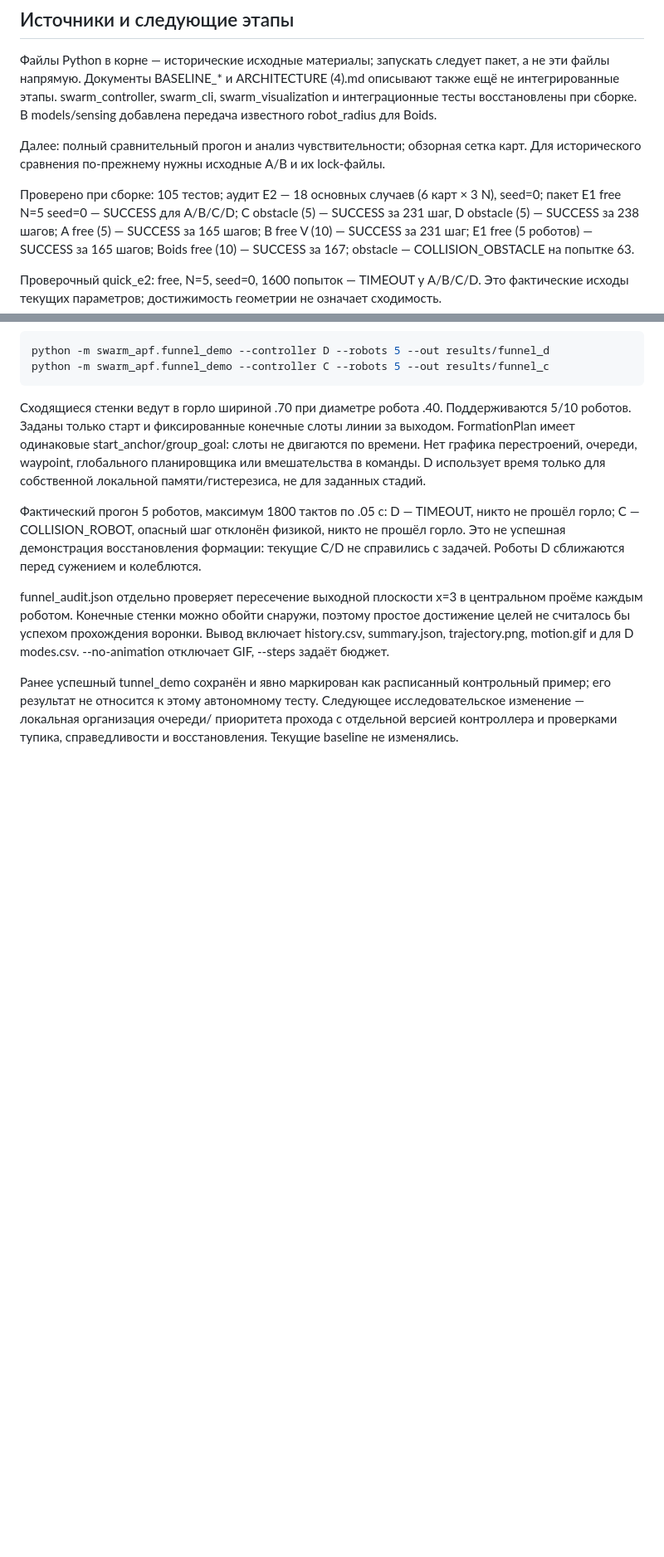
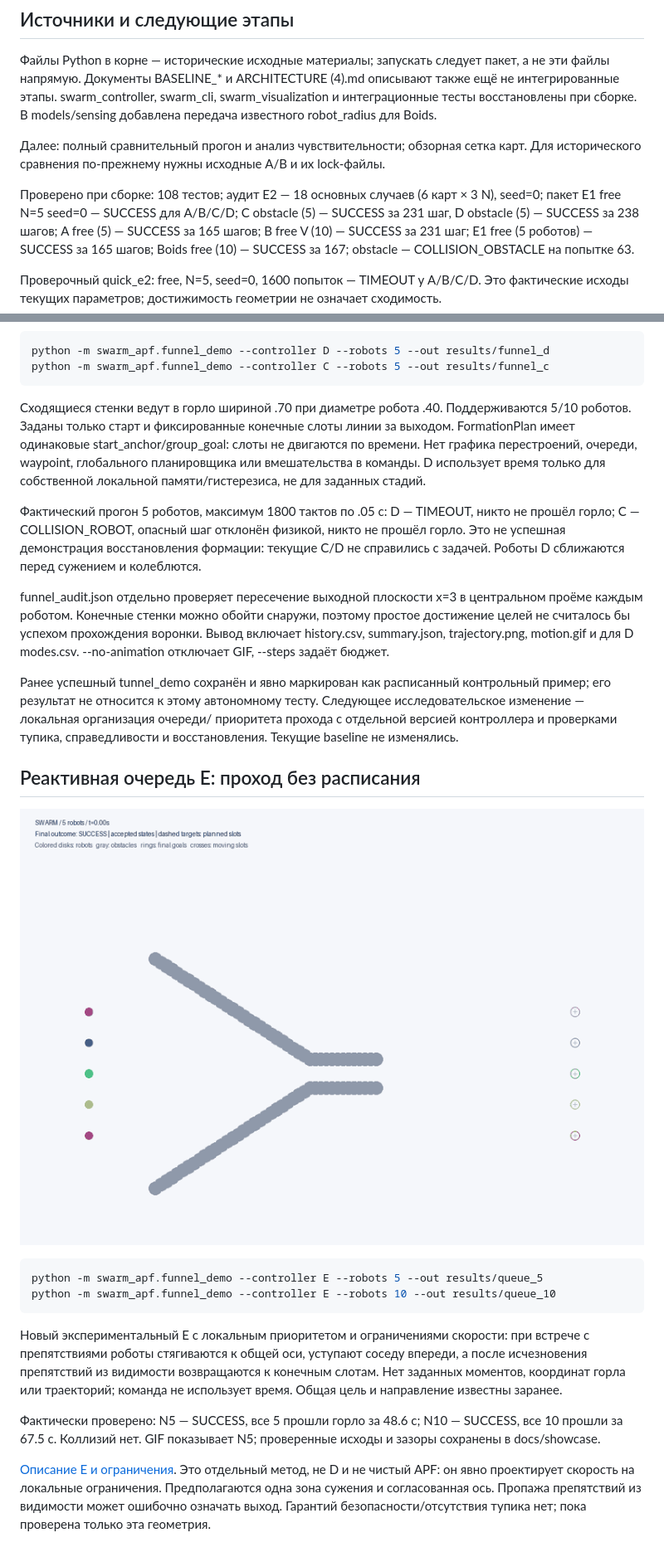
Before and after one commit to MaltsevDaniil/cursach, a Markdown page: README.md, 2 parts joined by grey strips. Shown at 83% size. GitHub-like rendering; pictures changed too: docs/showcase/funnel_e.gif (added); blank space fills up the shorter version.

Commit message:
Add experimental local queue controller E with unscheduled funnel success and animation

````diff
--- a/README.md
+++ b/README.md
@@ -223,7 +223,7 @@ swarm_visualization и интеграционные тесты восстано
 Далее: полный сравнительный прогон и анализ чувствительности; обзорная сетка карт.
 Для исторического сравнения по-прежнему нужны исходные A/B и их lock-файлы.
 
-Проверено при сборке: 105 тестов; аудит E2 — 18 основных случаев (6 карт × 3 N), seed=0; пакет E1 free N=5 seed=0 — SUCCESS для A/B/C/D; C obstacle (5) — SUCCESS за 231 шаг,
+Проверено при сборке: 108 тестов; аудит E2 — 18 основных случаев (6 карт × 3 N), seed=0; пакет E1 free N=5 seed=0 — SUCCESS для A/B/C/D; C obstacle (5) — SUCCESS за 231 шаг,
 D obstacle (5) — SUCCESS за 238 шагов; A free (5) — SUCCESS за 165 шагов;
 B free V (10) — SUCCESS за 231 шаг; E1 free (5 роботов) — SUCCESS за 165 шагов;
 Boids free (10) — SUCCESS за 167; obstacle — COLLISION_OBSTACLE на попытке 63.
@@ -408,3 +408,28 @@ funnel_audit.json отдельно проверяет пересечение в
 Следующее исследовательское изменение — локальная организация очереди/
 приоритета прохода с отдельной версией контроллера и проверками тупика,
 справедливости и восстановления. Текущие baseline не изменялись.
+
+## Реактивная очередь E: проход без расписания
+
+![Reactive queue through funnel](docs/showcase/funnel_e.gif)
+
+```bash
+python -m swarm_apf.funnel_demo --controller E --robots 5 --out results/queue_5
+python -m swarm_apf.funnel_demo --controller E --robots 10 --out results/queue_10
+```
+
+Новый экспериментальный E с локальным приоритетом и ограничениями скорости:
+при встрече с препятствиями роботы стягиваются к общей оси, уступают соседу
+впереди, а после исчезновения препятствий из видимости возвращаются к конечным
+слотам. Нет заданных моментов, координат горла или траекторий; команда не
+использует время. Общая цель и направление известны заранее.
+
+Фактически проверено: N5 — SUCCESS, все 5 прошли горло за 48.6 с;
+N10 — SUCCESS, все 10 прошли за 67.5 с. Коллизий нет.
+GIF показывает N5; проверенные исходы и зазоры сохранены в docs/showcase.
+
+[Описание E и ограничения](docs/REACTIVE_QUEUE_E.md).
+Это отдельный метод, не D и не чистый APF: он явно проектирует скорость на
+локальные ограничения. Предполагаются одна зона сужения и согласованная ось.
+Пропажа препятствий из видимости может ошибочно означать выход. Гарантий
+безопасности/отсутствия тупика нет; пока проверена только эта геометрия.
````
Also changed, not shown: ARCHITECTURE.md (+8 -0 lines), HANDOFF.md (+10 -9 lines), docs/REACTIVE_QUEUE_E.md (added, +56 -0 lines), 7 other files.
